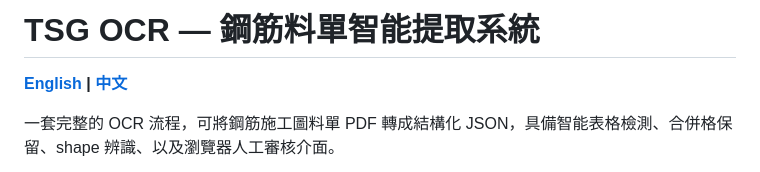
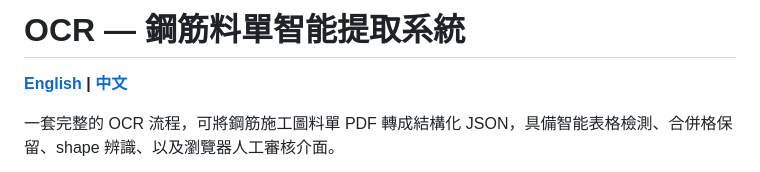
Before and after one commit to xu323/Rebar-Material-Schedule-OCR-Pipeline, a Markdown page: README.md, the part around the change. GitHub-like rendering.

```diff
--- a/README.md
+++ b/README.md
@@ -1,4 +1,4 @@
-# TSG OCR — 鋼筋料單智能提取系統
+# OCR — 鋼筋料單智能提取系統
 
 **[English](./README_en.md) | [中文](./README.md)**
 
```
